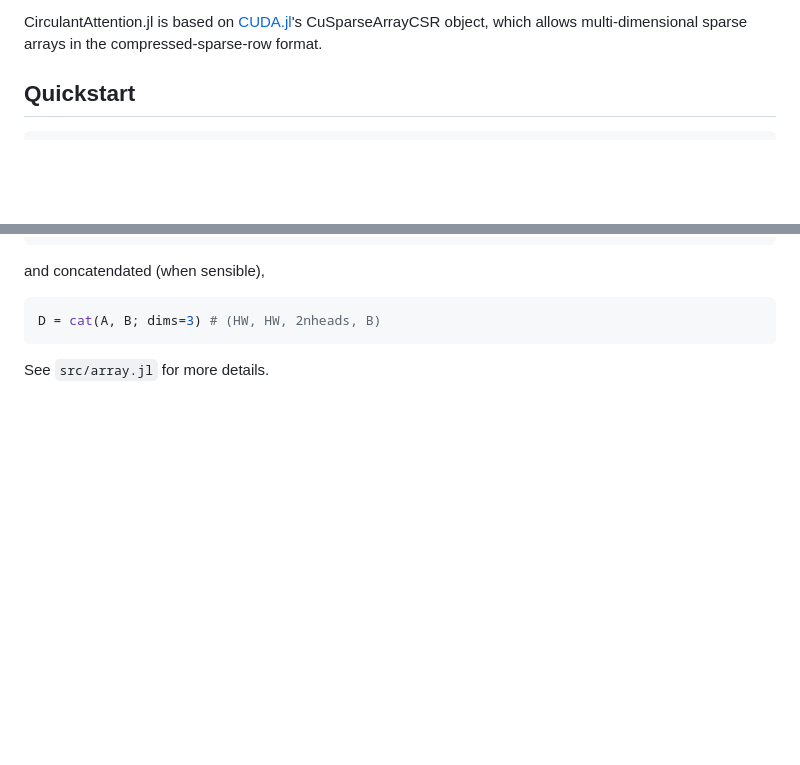
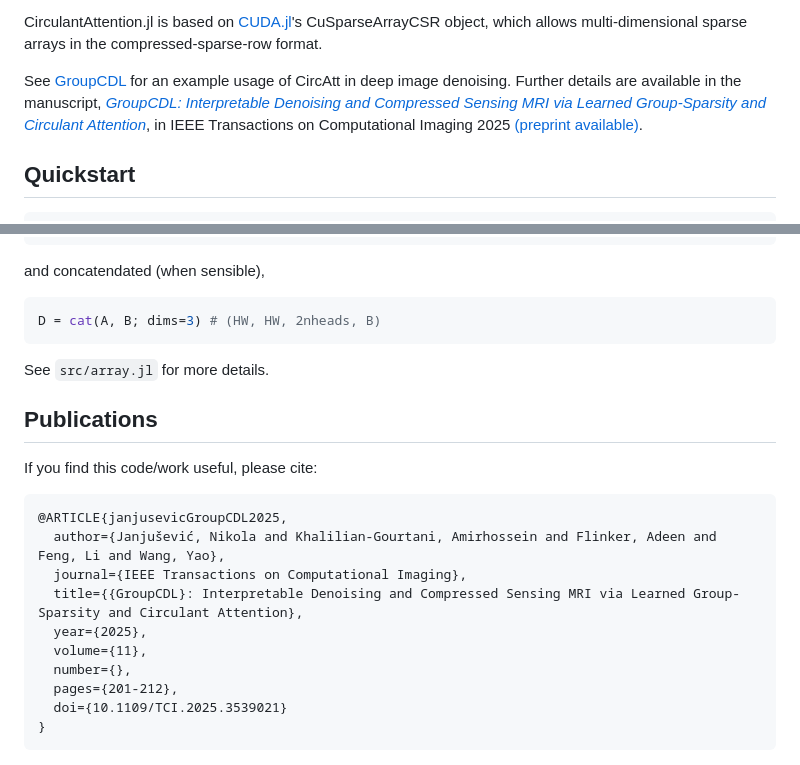
Before and after one commit to nikopj/CirculantAttention.jl, a Markdown page: README.md, 2 parts joined by grey strips. Drawn GitHub-style; blank space fills up the shorter version.

````diff
--- a/README.md
+++ b/README.md
@@ -29,6 +29,13 @@ on the pixel of interest. Our implementation is *only CUDA compatible* (no CPU c
 CirculantAttention.jl is based on
 [CUDA.jl](https://github.com/JuliaGPU/CUDA.jl)'s CuSparseArrayCSR object, which
 allows multi-dimensional sparse arrays in the compressed-sparse-row format.
+
+See [GroupCDL](https://github.com/nikopj/GroupCDL) for an example usage of CircAtt in deep image denoising.
+Further details are available in the manuscript, [*GroupCDL: Interpretable Denoising and Compressed Sensing
+MRI via Learned Group-Sparsity and Circulant
+Attention*](https://ieeexplore.ieee.org/document/10874214), in IEEE
+Transactions on Computational Imaging 2025 [(preprint
+available)](https://arxiv.org/abs/2407.18967).
 
 ## Quickstart
 ```julia
@@ -140,3 +147,18 @@ and concatendated (when sensible),
 D = cat(A, B; dims=3) # (HW, HW, 2nheads, B)
 ```
 See `src/array.jl` for more details.
+
+## Publications
+If you find this code/work useful, please cite:
+```
+@ARTICLE{janjusevicGroupCDL2025,
+  author={Janjušević, Nikola and Khalilian-Gourtani, Amirhossein and Flinker, Adeen and Feng, Li and Wang, Yao},
+  journal={IEEE Transactions on Computational Imaging},
+  title={{GroupCDL}: Interpretable Denoising and Compressed Sensing MRI via Learned Group-Sparsity and Circulant Attention},
+  year={2025},
+  volume={11},
+  number={},
+  pages={201-212},
+  doi={10.1109/TCI.2025.3539021}
+}
+```
````
